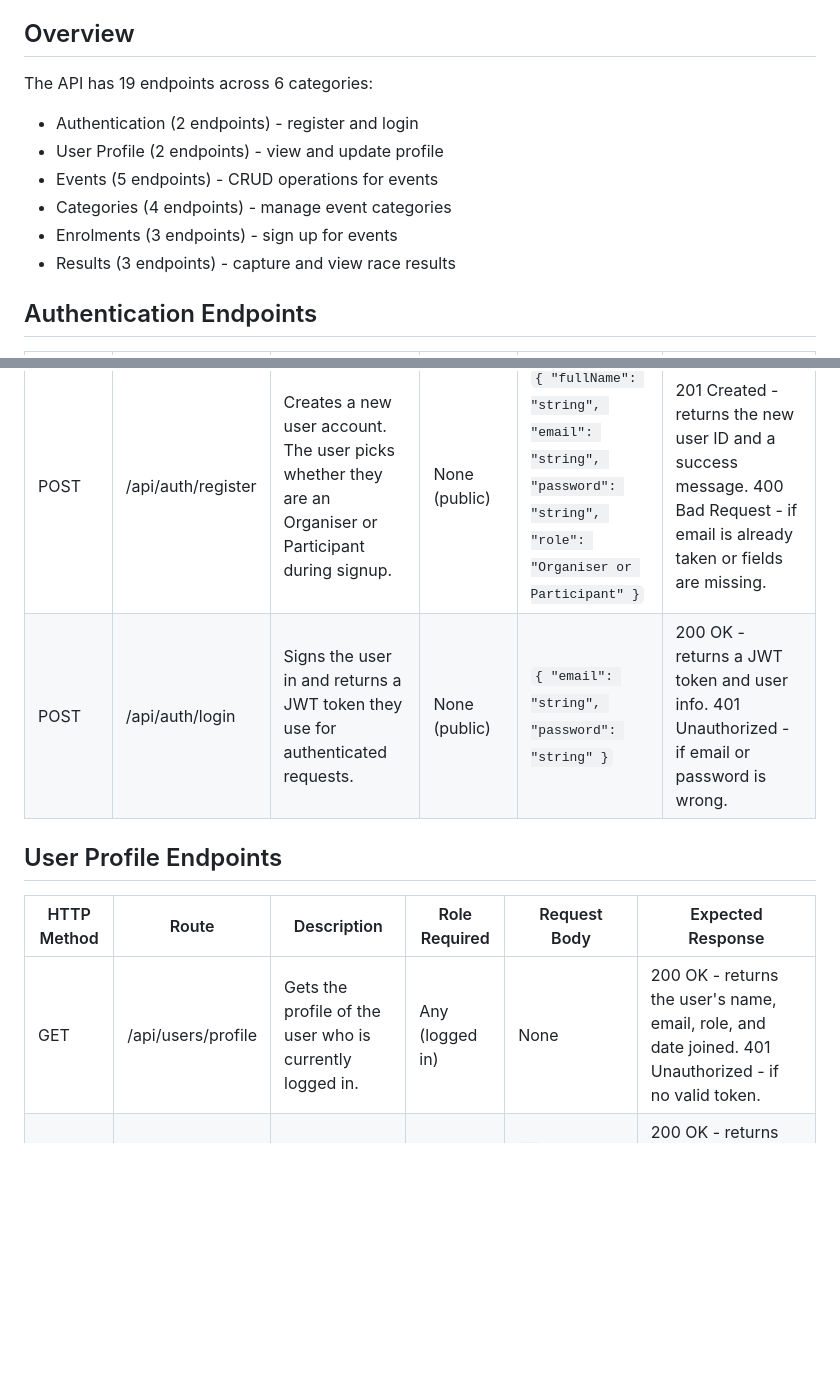
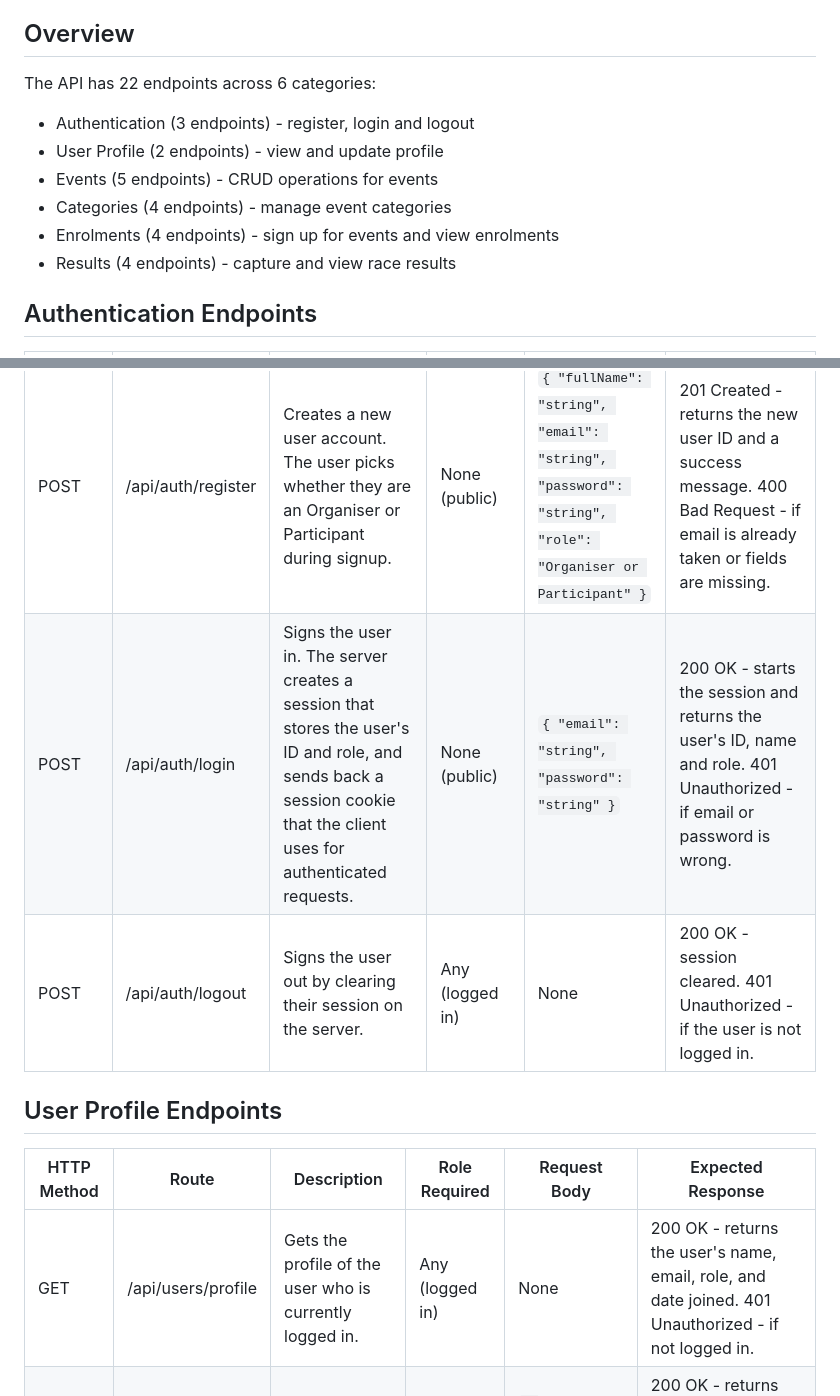
Before and after one commit to st10472501Ydv/PROG6212-POE-RaceDay, a Markdown page: docs/API-Endpoint-Plan.md, 2 parts joined by grey strips. GitHub-like rendering; blank space fills up the shorter version.

```diff
--- a/docs/API-Endpoint-Plan.md
+++ b/docs/API-Endpoint-Plan.md
@@ -4,26 +4,27 @@ This document lists all the API endpoints that the RaceDay system will expose. T
 
 ## Overview
 
-The API has 19 endpoints across 6 categories:
-- Authentication (2 endpoints) - register and login
+The API has 22 endpoints across 6 categories:
+- Authentication (3 endpoints) - register, login and logout
 - User Profile (2 endpoints) - view and update profile
 - Events (5 endpoints) - CRUD operations for events
 - Categories (4 endpoints) - manage event categories
-- Enrolments (3 endpoints) - sign up for events
-- Results (3 endpoints) - capture and view race results
+- Enrolments (4 endpoints) - sign up for events and view enrolments
+- Results (4 endpoints) - capture and view race results
 
 ## Authentication Endpoints
 
 | HTTP Method | Route | Description | Role Required | Request Body | Expected Response |
 |-------------|-------|-------------|---------------|--------------|-------------------|
 | POST | /api/auth/register | Creates a new user account. The user picks whether they are an Organiser or Participant during signup. | None (public) | `{ "fullName": "string", "email": "string", "password": "string", "role": "Organiser or Participant" }` | 201 Created - returns the new user ID and a success message. 400 Bad Request - if email is already taken or fields are missing. |
-| POST | /api/auth/login | Signs the user in and returns a JWT token they use for authenticated requests. | None (public) | `{ "email": "string", "password": "string" }` | 200 OK - returns a JWT token and user info. 401 Unauthorized - if email or password is wrong. |
+| POST | /api/auth/login | Signs the user in. The server creates a session that stores the user's ID and role, and sends back a session cookie that the client uses for authenticated requests. | None (public) | `{ "email": "string", "password": "string" }` | 200 OK - starts the session and returns the user's ID, name and role. 401 Unauthorized - if email or password is wrong. |
+| POST | /api/auth/logout | Signs the user out by clearing their session on the server. | Any (logged in) | None | 200 OK - session cleared. 401 Unauthorized - if the user is not logged in. |
 
 ## User Profile Endpoints
 
 | HTTP Method | Route | Description | Role Required | Request Body | Expected Response |
 |-------------|-------|-------------|---------------|--------------|-------------------|
-| GET | /api/users/profile | Gets the profile of the user who is currently logged in. | Any (logged in) | None | 200 OK - returns the user's name, email, role, and date joined. 401 Unauthorized - if no valid token. |
+| GET | /api/users/profile | Gets the profile of the user who is currently logged in. | Any (logged in) | None | 200 OK - returns the user's name, email, role, and date joined. 401 Unauthorized - if not logged in. |
 | PUT | /api/users/profile | Lets the user update their name and email. | Any (logged in) | `{ "fullName": "string", "email": "string" }` | 200 OK - returns updated profile. 400 Bad Request - if the new email is already taken. 401 Unauthorized - if not logged in. |
 
 ## Events Endpoints
```
Also changed, not shown: other parts of docs/API-Endpoint-Plan.md (+13 -10 lines), README.md (+11 -0 lines), docs/ERD.md (+6 -0 lines), docs/ERD.png, 4 other files.
